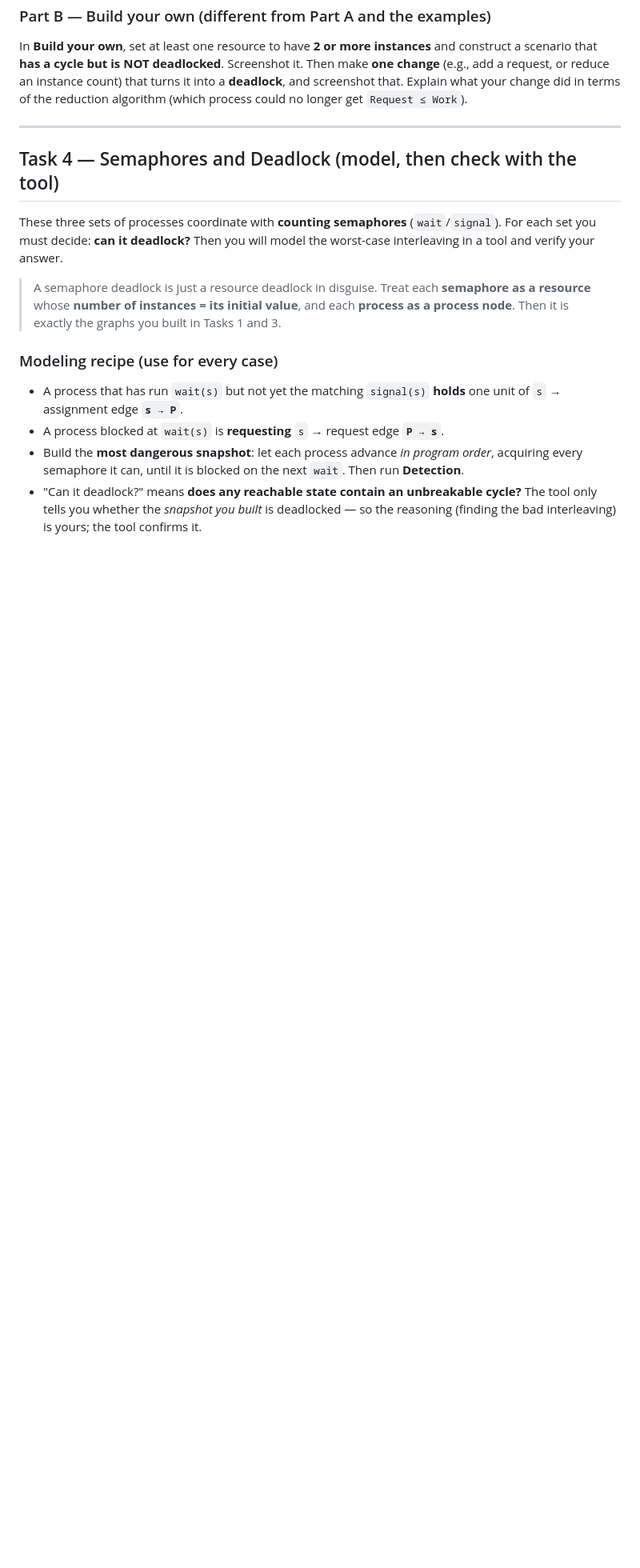
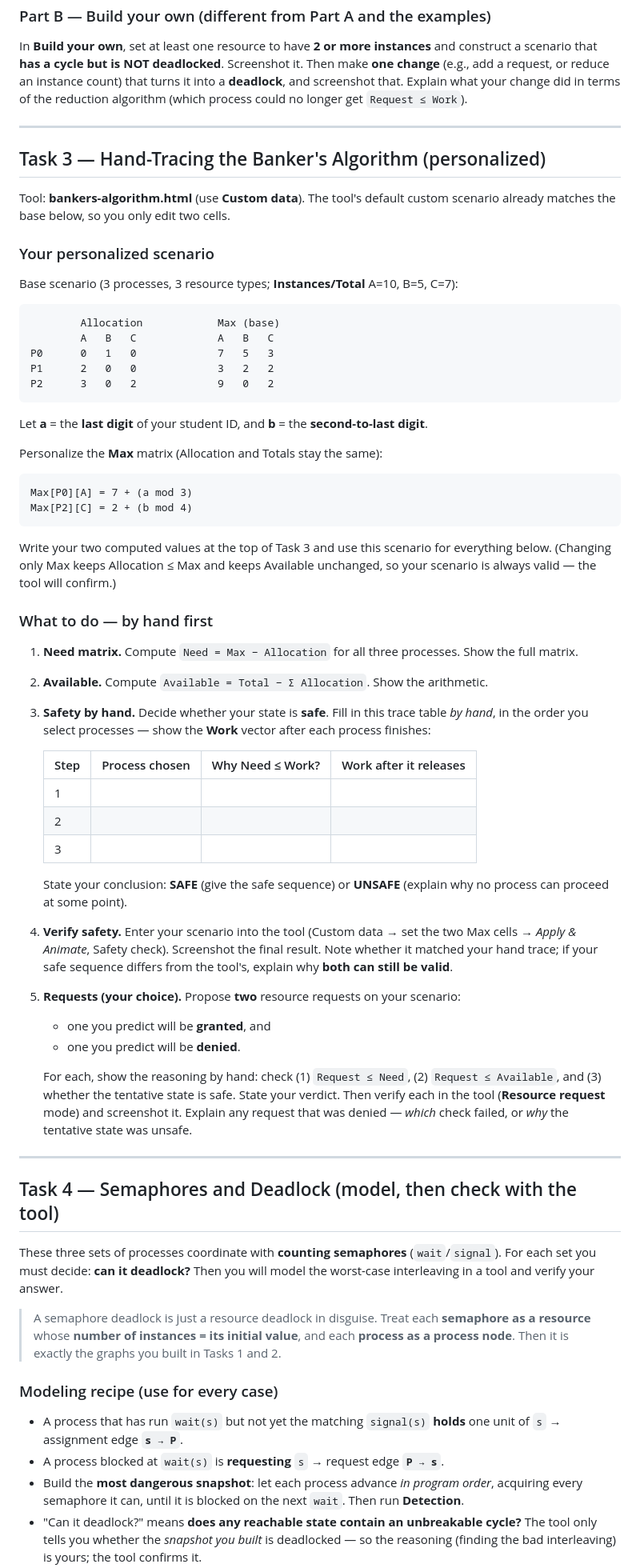
Before and after one commit to RathpiseyAlpha/ITC-OS-2026, a Markdown page: lectures/class-activity/class-activity7.md, the part around one of its changes. Shown at 80% size. Drawn GitHub-style; blank space fills up the shorter version.

````diff
--- a/lectures/class-activity/class-activity7.md
+++ b/lectures/class-activity/class-activity7.md
@@ -186,11 +137,60 @@ In **Build your own**, set at least one resource to have **2 or more instances**
 
 ---
 
+## Task 3 — Hand-Tracing the Banker's Algorithm (personalized)
+
+Tool: **bankers-algorithm.html** (use **Custom data**). The tool's default custom scenario already matches the base below, so you only edit two cells.
+
+### Your personalized scenario
+
+Base scenario (3 processes, 3 resource types; **Instances/Total** A=10, B=5, C=7):
+
+```text
+        Allocation            Max (base)
+        A   B   C             A   B   C
+P0      0   1   0             7   5   3
+P1      2   0   0             3   2   2
+P2      3   0   2             9   0   2
+```
+
+Let **a** = the **last digit** of your student ID, and **b** = the **second-to-last digit**.
+
+Personalize the **Max** matrix (Allocation and Totals stay the same):
+
+```text
+Max[P0][A] = 7 + (a mod 3)
+Max[P2][C] = 2 + (b mod 4)
+```
+
+Write your two computed values at the top of Task 3 and use this scenario for everything below. (Changing only Max keeps Allocation ≤ Max and keeps Available unchanged, so your scenario is always valid — the tool will confirm.)
+
+### What to do — by hand first
+
+1. **Need matrix.** Compute `Need = Max − Allocation` for all three processes. Show the full matrix.
+2. **Available.** Compute `Available = Total − Σ Allocation`. Show the arithmetic.
+3. **Safety by hand.** Decide whether your state is **safe**. Fill in this trace table *by hand*, in the order you select processes — show the **Work** vector after each process finishes:
+
+   | Step | Process chosen | Why Need ≤ Work? | Work after it releases |
+   |------|----------------|------------------|------------------------|
+   | 1 | | | |
+   | 2 | | | |
+   | 3 | | | |
+
+   State your conclusion: **SAFE** (give the safe sequence) or **UNSAFE** (explain why no process can proceed at some point).
+4. **Verify safety.** Enter your scenario into the tool (Custom data → set the two Max cells → *Apply & Animate*, Safety check). Screenshot the final result. Note whether it matched your hand trace; if your safe sequence differs from the tool's, explain why **both can still be valid**.
+5. **Requests (your choice).** Propose **two** resource requests on your scenario:
+   - one you predict will be **granted**, and
+   - one you predict will be **denied**.
+
+   For each, show the reasoning by hand: check (1) `Request ≤ Need`, (2) `Request ≤ Available`, and (3) whether the tentative state is safe. State your verdict. Then verify each in the tool (**Resource request** mode) and screenshot it. Explain any request that was denied — *which* check failed, or *why* the tentative state was unsafe.
+
+---
+
 ## Task 4 — Semaphores and Deadlock (model, then check with the tool)
 
 These three sets of processes coordinate with **counting semaphores** (`wait`/`signal`). For each set you must decide: **can it deadlock?** Then you will model the worst-case interleaving in a tool and verify your answer.
 
-> A semaphore deadlock is just a resource deadlock in disguise. Treat each **semaphore as a resource** whose **number of instances = its initial value**, and each **process as a process node**. Then it is exactly the graphs you built in Tasks 1 and 3.
+> A semaphore deadlock is just a resource deadlock in disguise. Treat each **semaphore as a resource** whose **number of instances = its initial value**, and each **process as a process node**. Then it is exactly the graphs you built in Tasks 1 and 2.
 
 ### Modeling recipe (use for every case)
 
````
Also changed, not shown: other parts of lectures/class-activity/class-activity7.md (+50 -99 lines).
